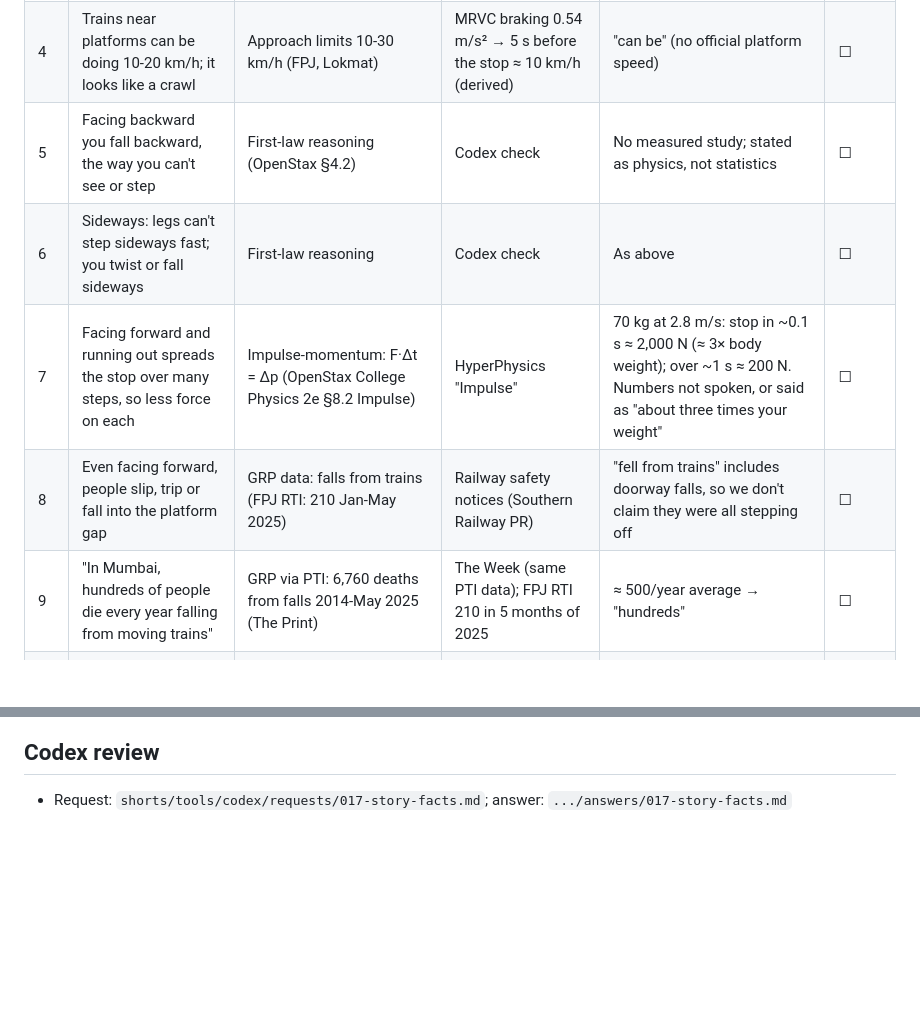
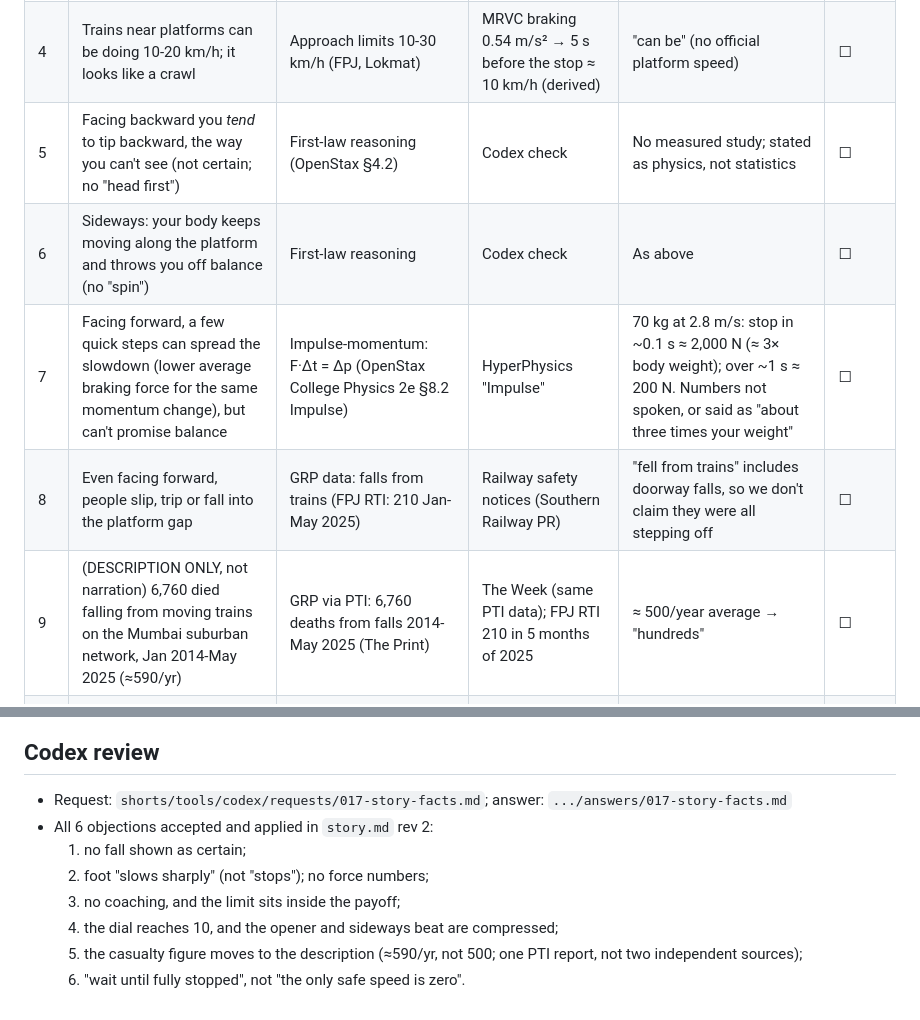
Before and after one commit to prashanth4614/Claude-Cloud-Code, a Markdown page: shorts/train_step_off/facts.md, 2 parts joined by grey strips. Drawn GitHub-style; blank space fills up the shorter version.

```diff
--- a/shorts/train_step_off/facts.md
+++ b/shorts/train_step_off/facts.md
@@ -9,11 +9,11 @@ helper's `research.md` (2026-10-31) plus the ones added below.
 | 2 | Stepping off, your feet stop (friction) but your upper body keeps moving, so you tip in the train's direction | NCERT Class 9 "Force and Laws of Motion" example (via Physics Wallah, Careers360; the official PDF wouldn't load) | OpenStax §4.2 example reasoning | Treats the body as a rigid pole pivoting at the feet | ☑ |
 | 3 | ~10 km/h is more than twice your walking speed | Preferred walking speed ≈ 4.1 km/h (Frontiers in Physiology 2024, PMC10884095) | Typical ≈ 4.5 km/h (Bohannon & Andrews 2011, cited there) | Changed from "a fast run" (no solid source for running paces): 10 km/h ÷ 4.1-4.5 ≈ 2.2-2.4× | ☑ |
 | 4 | Trains near platforms can be doing 10-20 km/h; it looks like a crawl | Approach limits 10-30 km/h (FPJ, Lokmat) | MRVC braking 0.54 m/s² → 5 s before the stop ≈ 10 km/h (derived) | "can be" (no official platform speed) | ☐ |
-| 5 | Facing backward you fall backward, the way you can't see or step | First-law reasoning (OpenStax §4.2) | Codex check | No measured study; stated as physics, not statistics | ☐ |
-| 6 | Sideways: legs can't step sideways fast; you twist or fall sideways | First-law reasoning | Codex check | As above | ☐ |
-| 7 | Facing forward and running out spreads the stop over many steps, so less force on each | Impulse-momentum: F·Δt = Δp (OpenStax College Physics 2e §8.2 Impulse) | HyperPhysics "Impulse" | 70 kg at 2.8 m/s: stop in ~0.1 s ≈ 2,000 N (≈ 3× body weight); over ~1 s ≈ 200 N. Numbers not spoken, or said as "about three times your weight" | ☐ |
+| 5 | Facing backward you *tend* to tip backward, the way you can't see (not certain; no "head first") | First-law reasoning (OpenStax §4.2) | Codex check | No measured study; stated as physics, not statistics | ☐ |
+| 6 | Sideways: your body keeps moving along the platform and throws you off balance (no "spin") | First-law reasoning | Codex check | As above | ☐ |
+| 7 | Facing forward, a few quick steps can spread the slowdown (lower average braking force for the same momentum change), but can't promise balance | Impulse-momentum: F·Δt = Δp (OpenStax College Physics 2e §8.2 Impulse) | HyperPhysics "Impulse" | 70 kg at 2.8 m/s: stop in ~0.1 s ≈ 2,000 N (≈ 3× body weight); over ~1 s ≈ 200 N. Numbers not spoken, or said as "about three times your weight" | ☐ |
 | 8 | Even facing forward, people slip, trip or fall into the platform gap | GRP data: falls from trains (FPJ RTI: 210 Jan-May 2025) | Railway safety notices (Southern Railway PR) | "fell from trains" includes doorway falls, so we don't claim they were all stepping off | ☐ |
-| 9 | "In Mumbai, hundreds of people die every year falling from moving trains" | GRP via PTI: 6,760 deaths from falls 2014-May 2025 (The Print) | The Week (same PTI data); FPJ RTI 210 in 5 months of 2025 | ≈ 500/year average → "hundreds" | ☐ |
+| 9 | (DESCRIPTION ONLY, not narration) 6,760 died falling from moving trains on the Mumbai suburban network, Jan 2014-May 2025 (≈590/yr) | GRP via PTI: 6,760 deaths from falls 2014-May 2025 (The Print) | The Week (same PTI data); FPJ RTI 210 in 5 months of 2025 | ≈ 500/year average → "hundreds" | ☐ |
 | 10 | Railways warn never to board or leave a moving train | Southern Railway PR notice; Central Railway, Lonavala: "Never board or deboard a moving train" (LatestLY) | Ministry of Railways appeal after the Borivali incident (FPJ) | Don't say "illegal" (no specific section; s.156 is footboard riding) | ☑ |
 
 ## Myths checked (so we don't repeat one)
@@ -26,3 +26,11 @@ helper's `research.md` (2026-10-31) plus the ones added below.
 ## Codex review
 
 - Request: `shorts/tools/codex/requests/017-story-facts.md`; answer: `.../answers/017-story-facts.md`
+- All 6 objections accepted and applied in `story.md` rev 2:
+  1. no fall shown as certain;
+  2. foot "slows sharply" (not "stops"); no force numbers;
+  3. no coaching, and the limit sits inside the payoff;
+  4. the dial reaches 10, and the opener and sideways beat are compressed;
+  5. the casualty figure moves to the description (≈590/yr, not 500; one PTI report, not two
+     independent sources);
+  6. "wait until fully stopped", not "the only safe speed is zero".
```
Also changed, not shown: shorts/train_step_off/story.md (+38 -16 lines).
